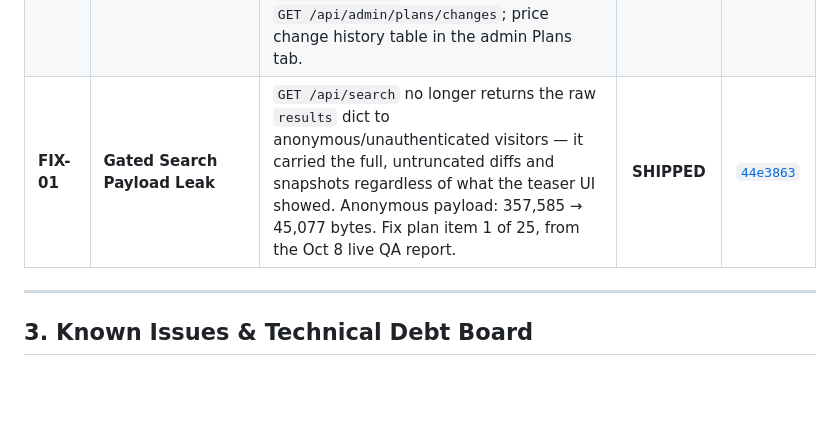
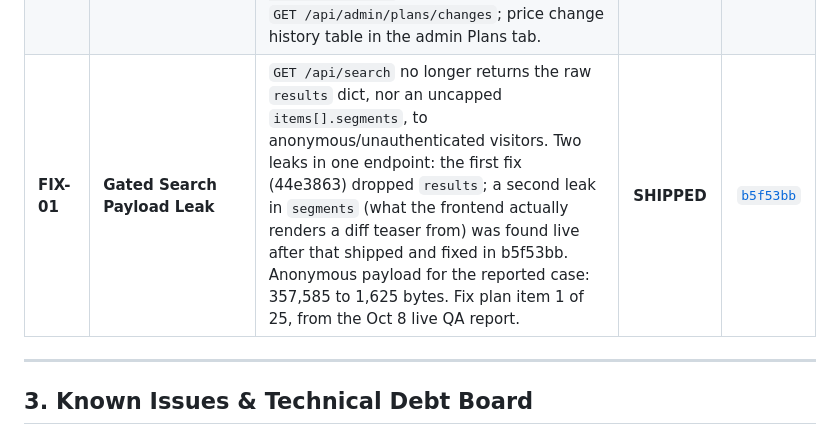
Before and after one commit to Huzaifah-Analyst/jurismon-client, a Markdown page: docs/ai/tasks.md, the part around the change. Rendered like a GitHub page; blank space fills up the shorter version.

```diff
--- a/docs/ai/tasks.md
+++ b/docs/ai/tasks.md
@@ -40,7 +40,7 @@
 | **P2-12** | **Health Check Liveness Probe (`/api/health`)** | Unauthenticated `/api/health` endpoint with genuine database check, uptime and version reporting, 503 degraded error state without credential leakage, and full test suite coverage. | **SHIPPED** | [`fbe9aa2`](https://github.com/Huzaifah-Analyst/jurismon-client/commit/fbe9aa2) |
 | **P2-13** | **Subscription Lifecycle Confirmation Emails** | Pause/resume/cancel now each send one transactional Resend email with real plan name, amount and dates; sent only after PayPal confirms; a dead mailer cannot fail the action (`email_sent` flag surfaced to the account page). | **SHIPPED** | [`c2c562f`](https://github.com/Huzaifah-Analyst/jurismon-client/commit/c2c562f) |
 | **P2-14** | **Price Change Audit Record** | Migration `008` plan_changes table (Postgres + SQLite); `record_plan_change` / `list_plan_changes` repository methods; audit rows written by `PUT /api/admin/plans/{plan_id}` and `PATCH /api/admin/plans`, one per changed field; `GET /api/admin/plans/changes`; price change history table in the admin Plans tab. | **SHIPPED** | [`44e3863`](https://github.com/Huzaifah-Analyst/jurismon-client/commit/44e3863) |
-| **FIX-01** | **Gated Search Payload Leak** | `GET /api/search` no longer returns the raw `results` dict to anonymous/unauthenticated visitors — it carried the full, untruncated diffs and snapshots regardless of what the teaser UI showed. Anonymous payload: 357,585 → 45,077 bytes. Fix plan item 1 of 25, from the Oct 8 live QA report. | **SHIPPED** | [`44e3863`](https://github.com/Huzaifah-Analyst/jurismon-client/commit/44e3863) |
+| **FIX-01** | **Gated Search Payload Leak** | `GET /api/search` no longer returns the raw `results` dict, nor an uncapped `items[].segments`, to anonymous/unauthenticated visitors. Two leaks in one endpoint: the first fix (44e3863) dropped `results`; a second leak in `segments` (what the frontend actually renders a diff teaser from) was found live after that shipped and fixed in b5f53bb. Anonymous payload for the reported case: 357,585 to 1,625 bytes. Fix plan item 1 of 25, from the Oct 8 live QA report. | **SHIPPED** | [`b5f53bb`](https://github.com/Huzaifah-Analyst/jurismon-client/commit/b5f53bb) |
 
 ---
 
```
Also changed, not shown: docs/ai/frontend-fix-plan.md (+1 -1 lines).
